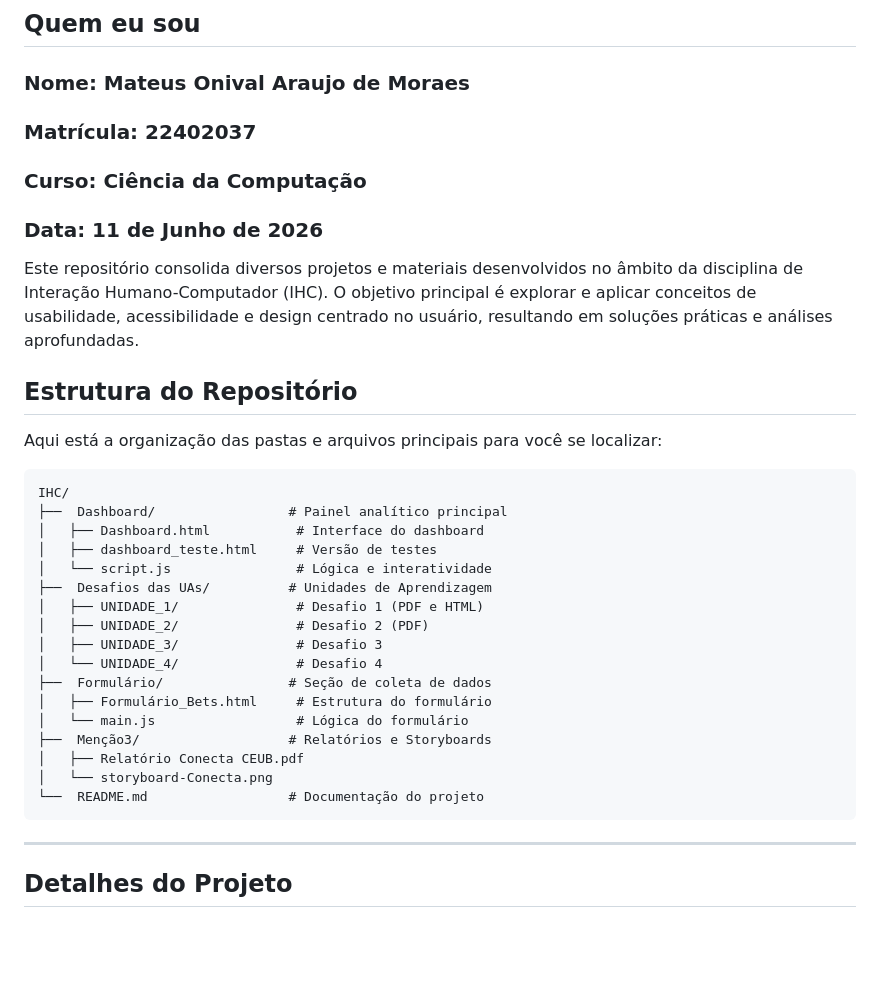
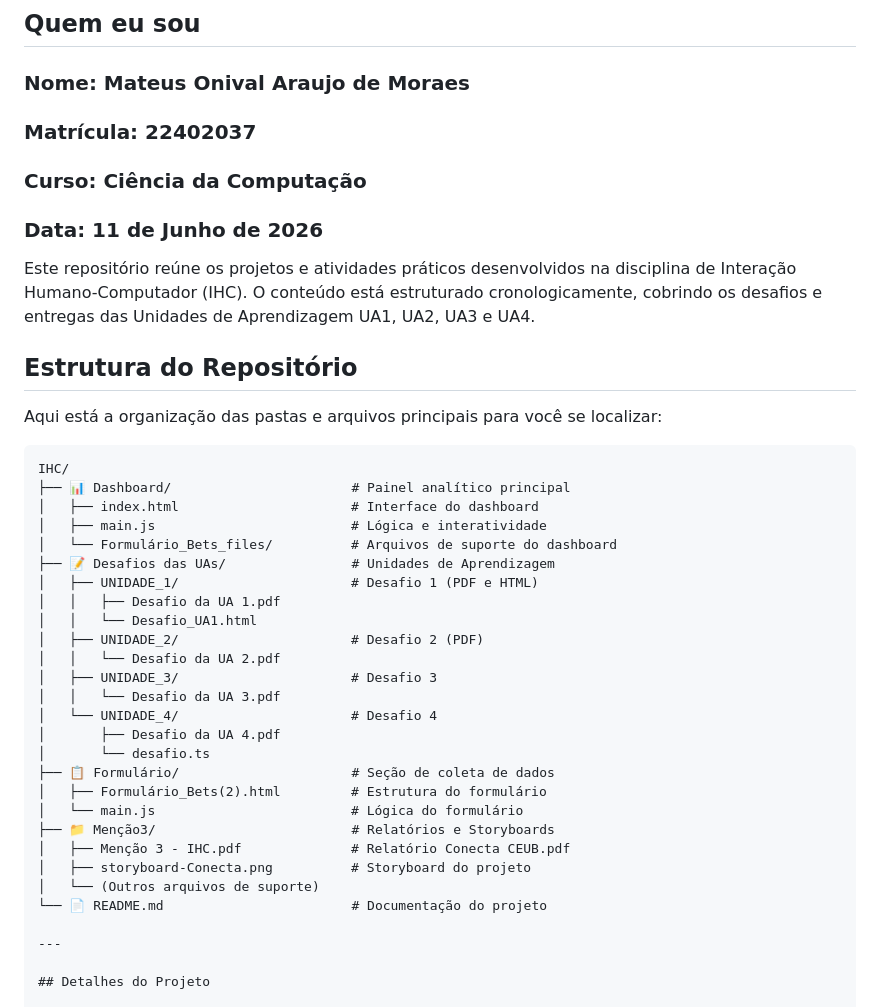
Before and after one commit to Tweuz/Dashboard_Bets, a Markdown page: README.md, the part around the change. GitHub-like rendering; blank space fills up the shorter version.

````diff
--- a/README.md
+++ b/README.md
@@ -11,8 +11,7 @@
  ### Data: 11 de Junho de 2026
 
 
-
-Este repositório consolida diversos projetos e materiais desenvolvidos no âmbito da disciplina de Interação Humano-Computador (IHC). O objetivo principal é explorar e aplicar conceitos de usabilidade, acessibilidade e design centrado no usuário, resultando em soluções práticas e análises aprofundadas.
+Este repositório reúne os projetos e atividades práticos desenvolvidos na disciplina de Interação Humano-Computador (IHC). O conteúdo está estruturado cronologicamente, cobrindo os desafios e entregas das Unidades de Aprendizagem UA1, UA2, UA3 e UA4.
 
 
 ##  Estrutura do Repositório
@@ -21,23 +20,29 @@ Aqui está a organização das pastas e arquivos principais para você se locali
 
 ```text
 IHC/
-├──  Dashboard/                 # Painel analítico principal
-│   ├── Dashboard.html           # Interface do dashboard
-│   ├── dashboard_teste.html     # Versão de testes
-│   └── script.js                # Lógica e interatividade
-├──  Desafios das UAs/          # Unidades de Aprendizagem
-│   ├── UNIDADE_1/               # Desafio 1 (PDF e HTML)
-│   ├── UNIDADE_2/               # Desafio 2 (PDF)
-│   ├── UNIDADE_3/               # Desafio 3
-│   └── UNIDADE_4/               # Desafio 4
-├──  Formulário/                # Seção de coleta de dados
-│   ├── Formulário_Bets.html     # Estrutura do formulário
-│   └── main.js                  # Lógica do formulário
-├──  Menção3/                   # Relatórios e Storyboards
-│   ├── Relatório Conecta CEUB.pdf
-│   └── storyboard-Conecta.png
-└──  README.md                  # Documentação do projeto
-```
+├── 📊 Dashboard/                       # Painel analítico principal
+│   ├── index.html                      # Interface do dashboard
+│   ├── main.js                         # Lógica e interatividade
+│   └── Formulário_Bets_files/          # Arquivos de suporte do dashboard
+├── 📝 Desafios das UAs/                # Unidades de Aprendizagem
+│   ├── UNIDADE_1/                      # Desafio 1 (PDF e HTML)
+│   │   ├── Desafio da UA 1.pdf
+│   │   └── Desafio_UA1.html
+│   ├── UNIDADE_2/                      # Desafio 2 (PDF)
+│   │   └── Desafio da UA 2.pdf
+│   ├── UNIDADE_3/                      # Desafio 3
+│   │   └── Desafio da UA 3.pdf
+│   └── UNIDADE_4/                      # Desafio 4
+│       ├── Desafio da UA 4.pdf
+│       └── desafio.ts
+├── 📋 Formulário/                      # Seção de coleta de dados
+│   ├── Formulário_Bets(2).html         # Estrutura do formulário
+│   └── main.js                         # Lógica do formulário
+├── 📁 Menção3/                         # Relatórios e Storyboards
+│   ├── Menção 3 - IHC.pdf              # Relatório Conecta CEUB.pdf
+│   ├── storyboard-Conecta.png          # Storyboard do projeto
+│   └── (Outros arquivos de suporte)
+└── 📄 README.md                        # Documentação do projeto
 
 ---
 
````
